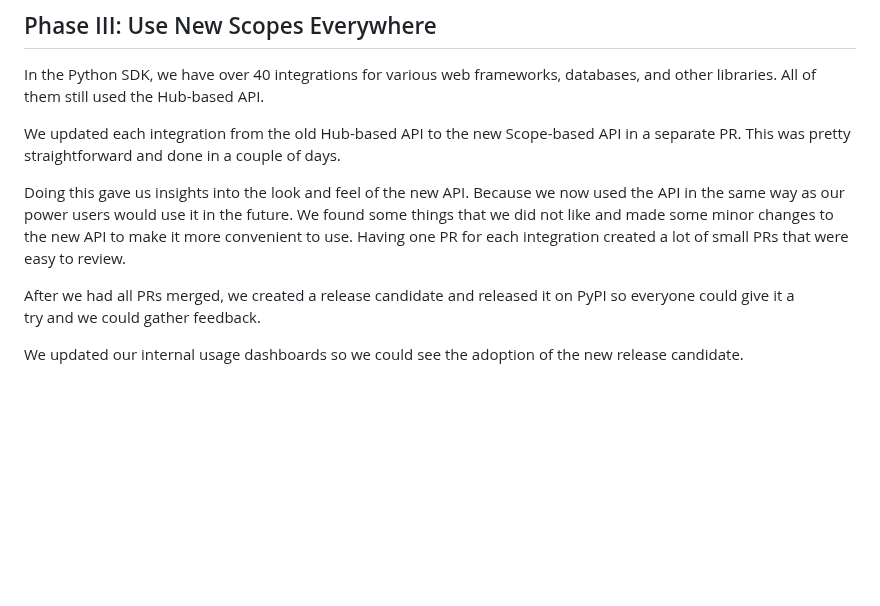
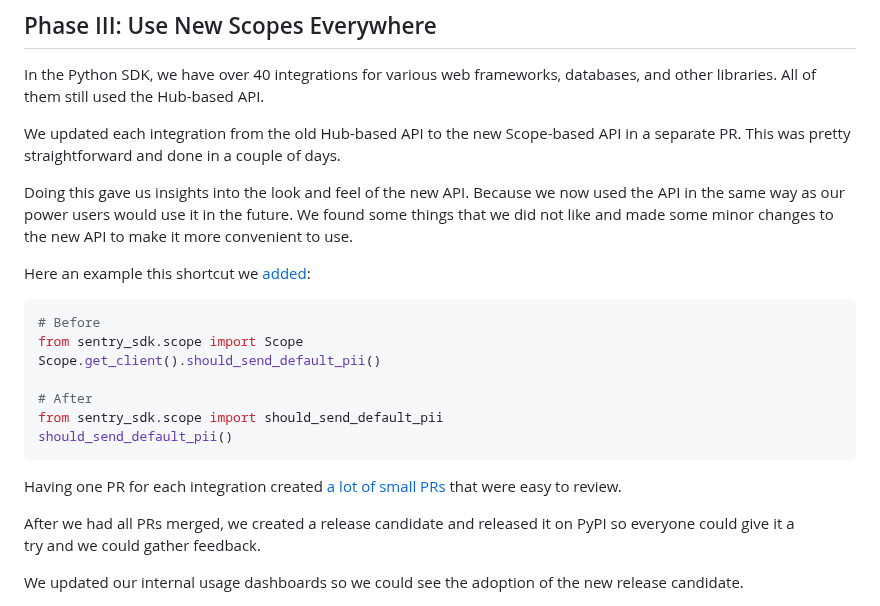
Before and after one commit to getsentry/sentry.engineering, a Markdown page: data/blog/how-to-refactor-and-not-break-things.md, the part around the change. GitHub-like rendering; blank space fills up the shorter version.

Commit message:
Added code snippet and links to prs

````diff
--- a/data/blog/how-to-refactor-and-not-break-things.md
+++ b/data/blog/how-to-refactor-and-not-break-things.md
@@ -68,7 +68,21 @@ In the Python SDK, we have over 40 integrations for various web frameworks, data
 
 We updated each integration from the old Hub-based API to the new Scope-based API in a separate PR. This was pretty straightforward and done in a couple of days.
 
-Doing this gave us insights into the look and feel of the new API. Because we now used the API in the same way as our power users would use it in the future. We found some things that we did not like and made some minor changes to the new API to make it more convenient to use. Having one PR for each integration created a lot of small PRs that were easy to review.
+Doing this gave us insights into the look and feel of the new API. Because we now used the API in the same way as our power users would use it in the future. We found some things that we did not like and made some minor changes to the new API to make it more convenient to use.
+
+Here an example this shortcut we [added](https://github.com/getsentry/sentry-python/pull/2844/files):
+
+```python
+# Before
+from sentry_sdk.scope import Scope
+Scope.get_client().should_send_default_pii()
+
+# After
+from sentry_sdk.scope import should_send_default_pii
+should_send_default_pii()
+```
+
+Having one PR for each integration created [a lot of small PRs](https://github.com/getsentry/sentry-python/pulls?q=is%3Apr+is%3Aclosed+label%3A%22SDK+2.0%22+use+new+scopes) that were easy to review.
 
 After we had all PRs merged, we created a release candidate and released it on PyPI so everyone could give it a try and we could gather feedback.
 
````
